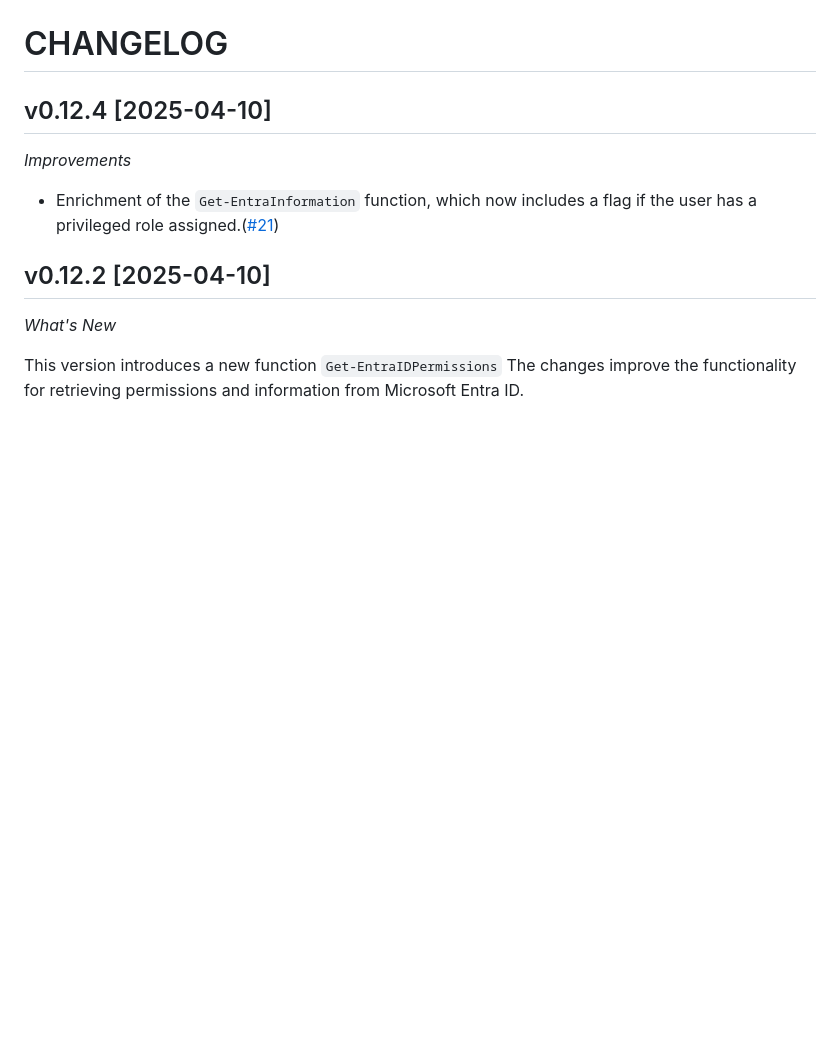
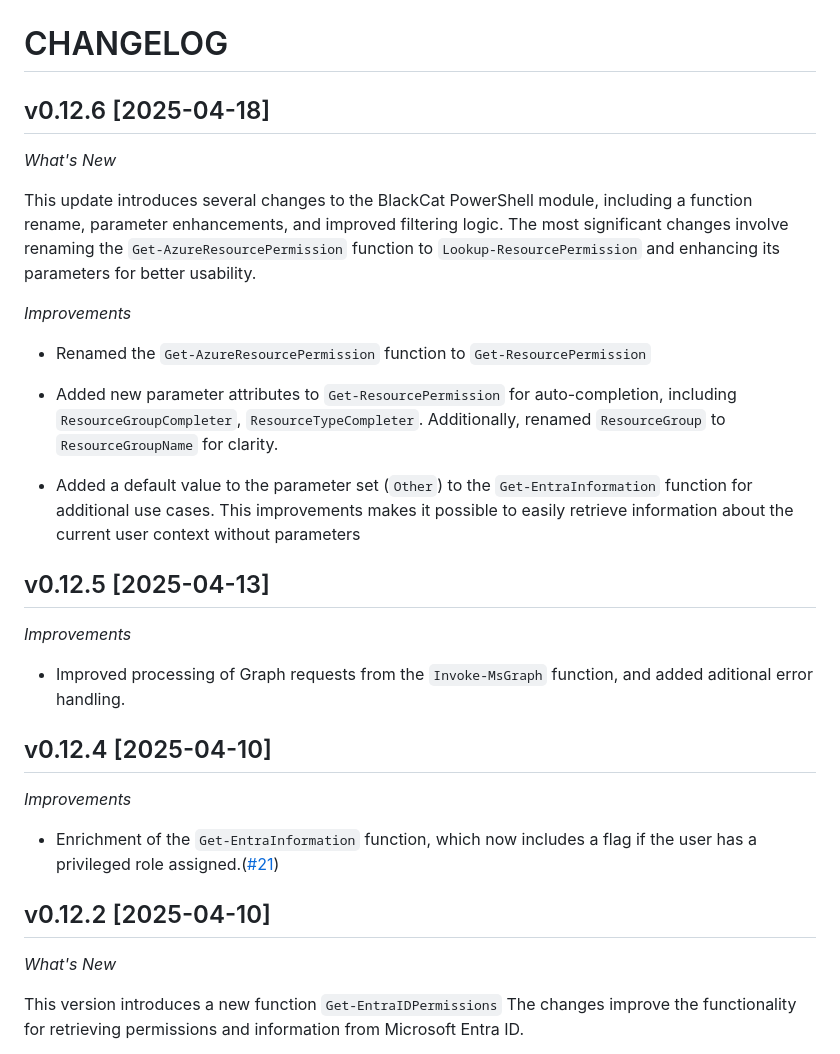
Before and after one commit to azurekid/blackcat, a Markdown page: CHANGELOG.md, the part around the change. Drawn GitHub-style; blank space fills up the shorter version.

Commit message:
Update CHANGELOG for v0.12.6: rename Get-AzureResourcePermission to Get-ResourcePermission, enhance parameters, and improve Get-EntraInformation function

```diff
--- a/CHANGELOG.md
+++ b/CHANGELOG.md
@@ -3,6 +3,27 @@
 ![logo](/.github/media/cateye.png?raw=true)
 
 # CHANGELOG
+
+## v0.12.6 [2025-04-18]
+
+_What's New_
+
+This update introduces several changes to the BlackCat PowerShell module, including a function rename, parameter enhancements, and improved filtering logic. The most significant changes involve renaming the `Get-AzureResourcePermission` function to `Lookup-ResourcePermission` and enhancing its parameters for better usability.
+
+_Improvements_
+
+* Renamed the `Get-AzureResourcePermission` function to `Get-ResourcePermission`
+* Added new parameter attributes to `Get-ResourcePermission` for auto-completion, including `ResourceGroupCompleter`, `ResourceTypeCompleter`.
+Additionally, renamed `ResourceGroup` to `ResourceGroupName` for clarity.
+
+* Added a default value to the parameter set (`Other`) to the `Get-EntraInformation` function for additional use cases.
+This improvements makes it possible to easily retrieve information about the current user context without parameters
+
+## v0.12.5 [2025-04-13]
+
+_Improvements_
+
+* Improved processing of Graph requests from the `Invoke-MsGraph` function, and added aditional error handling.
 
 ## v0.12.4 [2025-04-10]
 
```
